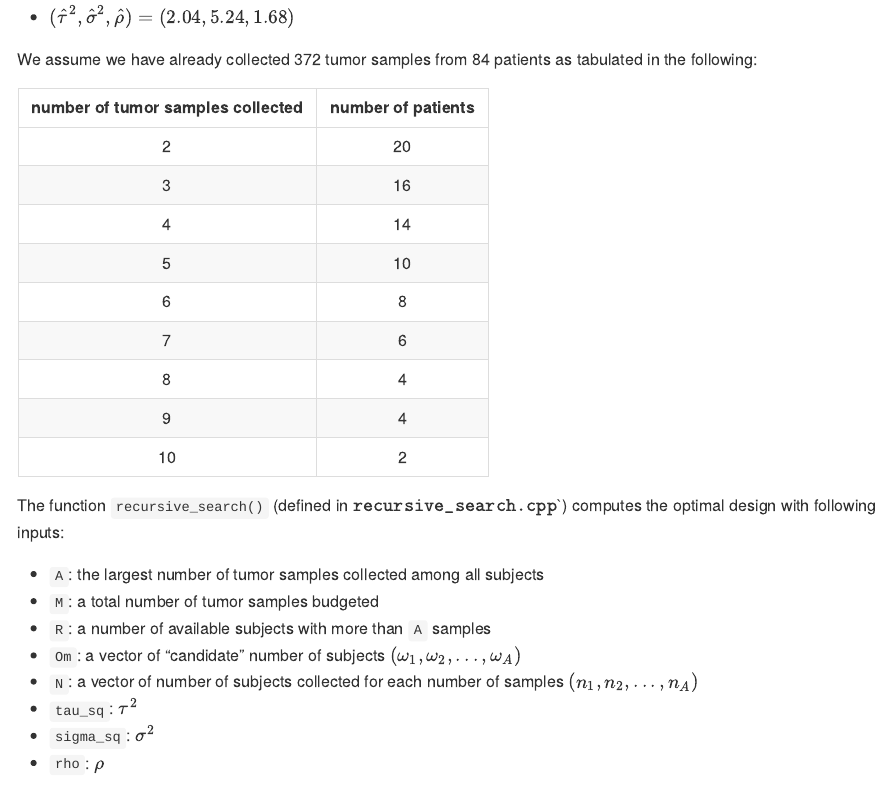
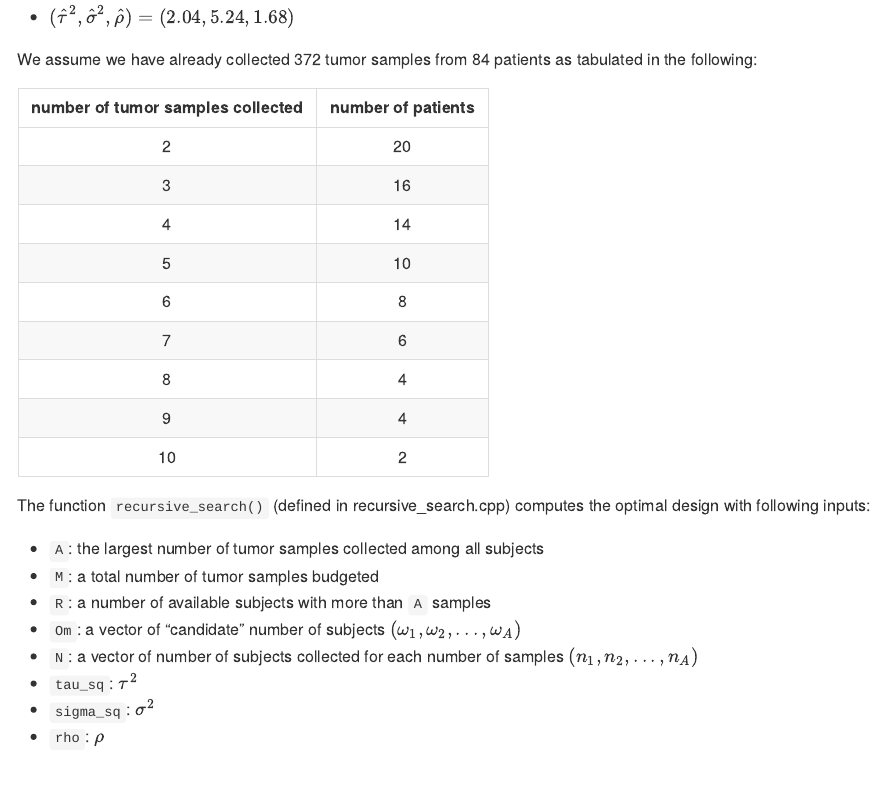
Before and after one commit to dohyunkim116/best-ITH-study-design, an R Markdown document (README.Rmd): the page in a window 1100 px wide, from 3840 px down. Rendered offline with R 4.5, knitr and Pandoc, with nearby package versions; the code chunks are not run, so their results and figures are left out.

Commit message:
Made another minor edits to README

```diff
--- a/README.Rmd
+++ b/README.Rmd
@@ -202,7 +202,7 @@ We assume we have already collected 372 tumor samples from 84 patients as tabula
 |                 9                 |         4          |
 |                10                 |         2          |
 
-The function `recursive_search()` (defined in ${\texttt{recursive_search.cpp}}$`) computes the optimal design with following inputs:
+The function `recursive_search()` (defined in recursive_search.cpp) computes the optimal design with following inputs:
 
 -   `A`: the largest number of tumor samples collected among all subjects
 -   `M`: a total number of tumor samples budgeted
```
Also changed, not shown: README.md.
